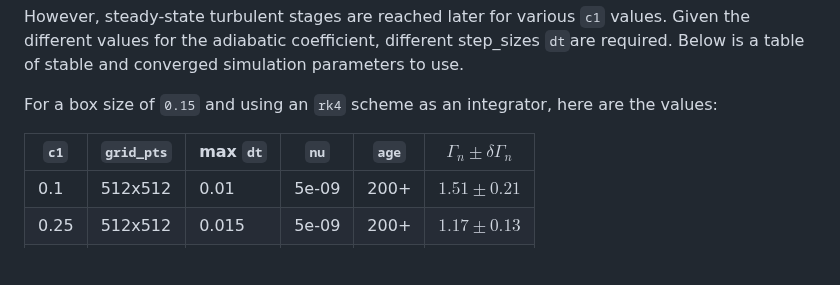
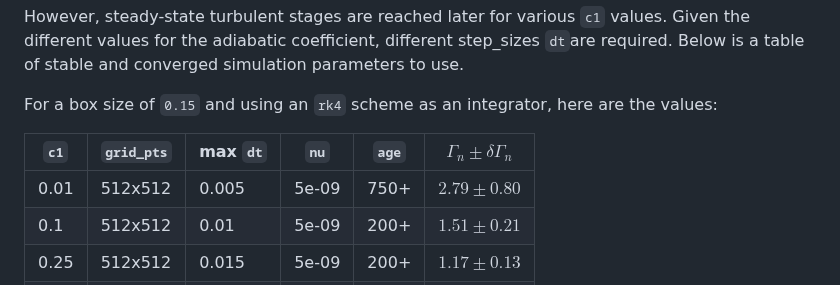
Before and after one commit to the-rccg/hw2d, a Markdown page: README.md, the part around the change. GitHub-like rendering; blank space fills up the shorter version.

Commit message:
Add reference data for c1=0.01

```diff
--- a/README.md
+++ b/README.md
@@ -213,6 +213,7 @@ For a box size of `0.15` and using an `rk4` scheme as an integrator, here are th
 
 | `c1` | `grid_pts` | max `dt` | `nu`  | `age` | $\Gamma_n\pm\delta\Gamma_n$ |
 | ---- | ---------- | -------- | ----- | ----- | ------------- |
+| 0.01 | 512x512    | 0.005    | 5e-09 | 750+  | $2.79\pm0.80$ |
 | 0.1  | 512x512    | 0.01     | 5e-09 | 200+  | $1.51\pm0.21$ |
 | 0.25 | 512x512    | 0.015    | 5e-09 | 200+  | $1.17\pm0.13$ |
 | 0.5  | 512x512    | 0.02     | 5e-09 | 200+  | $0.89\pm0.09$ |
```
